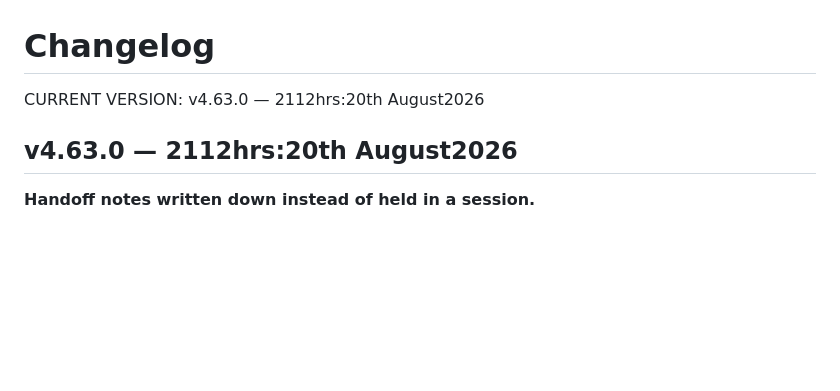
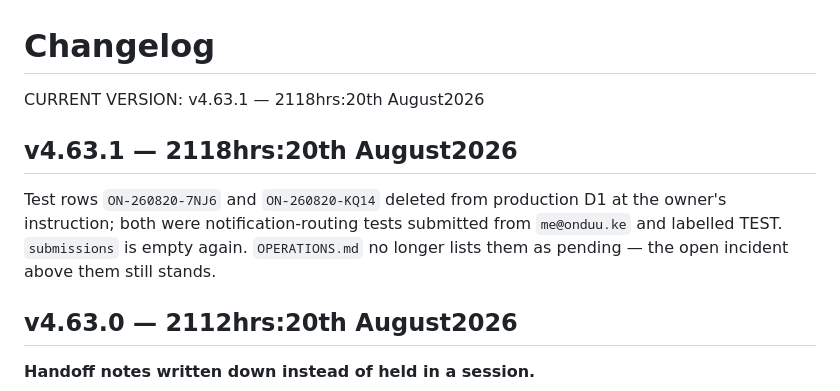
Before and after one commit to meonduu/onduu.ke, a Markdown page: CHANGELOG.md, the part around the change. GitHub-like rendering; blank space fills up the shorter version.

Commit message:
v4.63.1: the test rows are gone, so stop saying they are pending (#50)
Co-authored-by: Claude Fable 5 <noreply@anthropic.com>

```diff
--- a/CHANGELOG.md
+++ b/CHANGELOG.md
@@ -1,6 +1,14 @@
 # Changelog
 
-CURRENT VERSION: v4.63.0 — 2112hrs:20th August2026
+CURRENT VERSION: v4.63.1 — 2118hrs:20th August2026
+
+## v4.63.1 — 2118hrs:20th August2026
+
+Test rows `ON-260820-7NJ6` and `ON-260820-KQ14` deleted from production
+D1 at the owner's instruction; both were notification-routing tests
+submitted from `me@onduu.ke` and labelled TEST. `submissions` is empty
+again. `OPERATIONS.md` no longer lists them as pending — the open
+incident above them still stands.
 
 ## v4.63.0 — 2112hrs:20th August2026
 
```
Also changed, not shown: OPERATIONS.md (+3 -1 lines).
